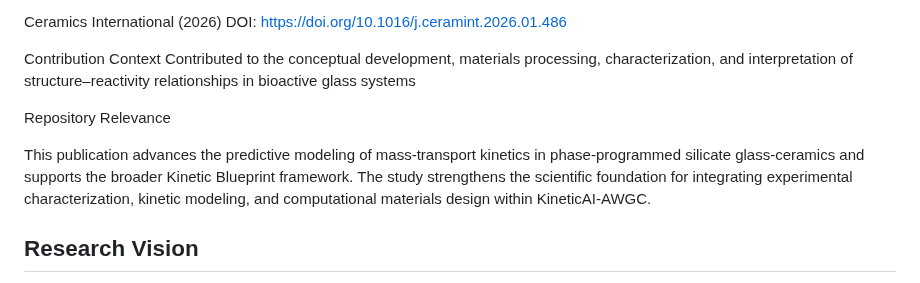
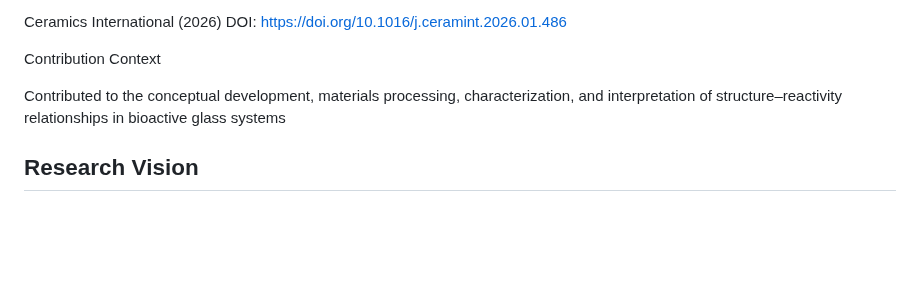
Before and after one commit to andualembelachew2/KineticAI-AWGC, a Markdown page: docs/publications.md, the part around the change. Rendered like a GitHub page; blank space fills up the shorter version.

Commit message:
Update publications.md to remove repository relevance
Removed repository relevance section from publications.

```diff
--- a/docs/publications.md
+++ b/docs/publications.md
@@ -53,11 +53,9 @@ Ceramics International (2026)
 DOI: https://doi.org/10.1016/j.ceramint.2026.01.486
 
 Contribution Context
+
 Contributed to the conceptual development, materials processing, characterization, and interpretation of structure–reactivity relationships in bioactive glass systems
 
-Repository Relevance
-
-This publication advances the predictive modeling of mass-transport kinetics in phase-programmed silicate glass-ceramics and supports the broader Kinetic Blueprint framework. The study strengthens the scientific foundation for integrating experimental characterization, kinetic modeling, and computational materials design within KineticAI-AWGC.
 
 ## Research Vision
 
```
